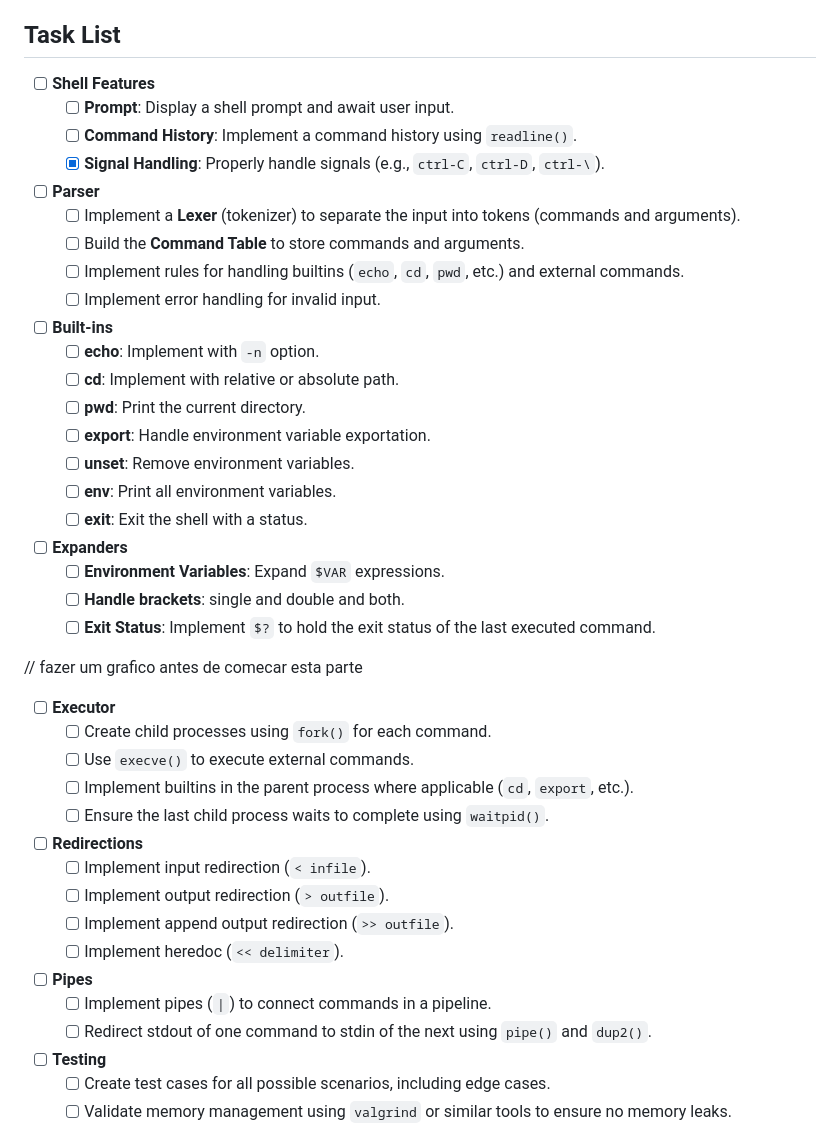
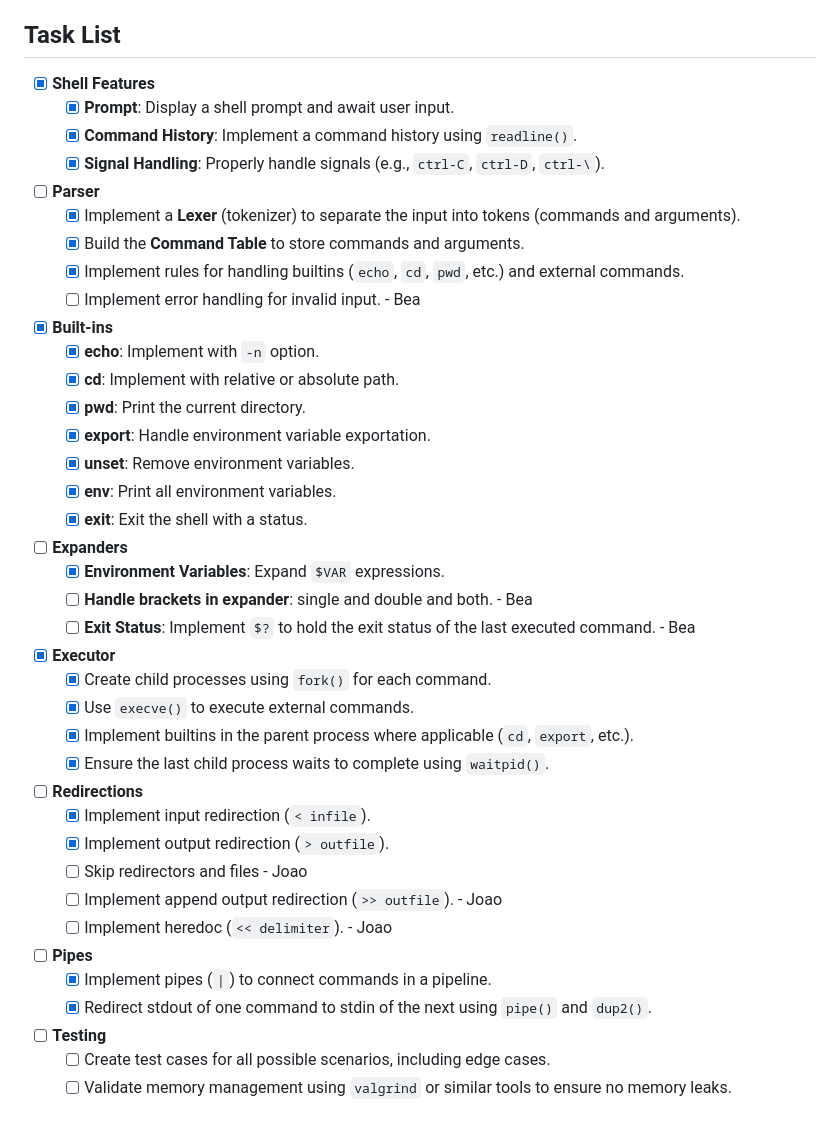
Before and after one commit to beapfalmeida/minishell, a Markdown page: README.md, the part around the change. GitHub-like rendering.

Commit message:
Update tasks.md

```diff
--- a/README.md
+++ b/README.md
@@ -80,47 +80,47 @@ These are the subsystems that make executing commands possible:
 - Subshells: Arguments between `` are executed and it's output is sent to the input of the shell.
 
 ## Task List
-- [ ] **Shell Features**
-  - [ ] **Prompt**: Display a shell prompt and await user input.
-  - [ ] **Command History**: Implement a command history using `readline()`.
+- [x] **Shell Features**
+  - [x] **Prompt**: Display a shell prompt and await user input.
+  - [x] **Command History**: Implement a command history using `readline()`.
   - [x] **Signal Handling**: Properly handle signals (e.g., `ctrl-C`, `ctrl-D`, `ctrl-\`).
 
 - [ ] **Parser**
-  - [ ] Implement a **Lexer** (tokenizer) to separate the input into tokens (commands and arguments).
-  - [ ] Build the **Command Table** to store commands and arguments.
-  - [ ] Implement rules for handling builtins (`echo`, `cd`, `pwd`, etc.) and external commands.
-  - [ ] Implement error handling for invalid input.
+  - [x] Implement a **Lexer** (tokenizer) to separate the input into tokens (commands and arguments).
+  - [x] Build the **Command Table** to store commands and arguments.
+  - [x] Implement rules for handling builtins (`echo`, `cd`, `pwd`, etc.) and external commands.
+  - [ ] Implement error handling for invalid input. - Bea
 
-- [ ] **Built-ins**
-  - [ ] **echo**: Implement with `-n` option.
-  - [ ] **cd**: Implement with relative or absolute path.
-  - [ ] **pwd**: Print the current directory.
-  - [ ] **export**: Handle environment variable exportation.
-  - [ ] **unset**: Remove environment variables.
-  - [ ] **env**: Print all environment variables.
-  - [ ] **exit**: Exit the shell with a status.
+- [x] **Built-ins**
+  - [x] **echo**: Implement with `-n` option.
+  - [x] **cd**: Implement with relative or absolute path.
+  - [x] **pwd**: Print the current directory.
+  - [x] **export**: Handle environment variable exportation.
+  - [x] **unset**: Remove environment variables.
+  - [x] **env**: Print all environment variables.
+  - [x] **exit**: Exit the shell with a status.
 
 - [ ] **Expanders**
-  - [ ] **Environment Variables**: Expand `$VAR` expressions.
-  - [ ] **Handle brackets**: single and double and both.
-  - [ ] **Exit Status**: Implement `$?` to hold the exit status of the last executed command.
+  - [x] **Environment Variables**: Expand `$VAR` expressions.
+  - [ ] **Handle brackets in expander**: single and double and both. - Bea
+  - [ ] **Exit Status**: Implement `$?` to hold the exit status of the last executed command. - Bea
 
-// fazer um grafico antes de comecar esta parte
-- [ ] **Executor**
-  - [ ] Create child processes using `fork()` for each command.
-  - [ ] Use `execve()` to execute external commands.
-  - [ ] Implement builtins in the parent process where applicable (`cd`, `export`, etc.).
-  - [ ] Ensure the last child process waits to complete using `waitpid()`.
+- [x] **Executor**
+  - [x] Create child processes using `fork()` for each command.
+  - [x] Use `execve()` to execute external commands.
+  - [x] Implement builtins in the parent process where applicable (`cd`, `export`, etc.).
+  - [x] Ensure the last child process waits to complete using `waitpid()`.
 
 - [ ] **Redirections**
-  - [ ] Implement input redirection (`< infile`).
-  - [ ] Implement output redirection (`> outfile`).
-  - [ ] Implement append output redirection (`>> outfile`).
-  - [ ] Implement heredoc (`<< delimiter`).
+  - [x] Implement input redirection (`< infile`).
+  - [x] Implement output redirection (`> outfile`).
+  - [ ] Skip redirectors and files - Joao
+  - [ ] Implement append output redirection (`>> outfile`). - Joao
+  - [ ] Implement heredoc (`<< delimiter`). - Joao
 
 - [ ] **Pipes**
-  - [ ] Implement pipes (`|`) to connect commands in a pipeline.
-  - [ ] Redirect stdout of one command to stdin of the next using `pipe()` and `dup2()`.
+  - [x] Implement pipes (`|`) to connect commands in a pipeline.
+  - [x] Redirect stdout of one command to stdin of the next using `pipe()` and `dup2()`.
 
 - [ ] **Testing**
   - [ ] Create test cases for all possible scenarios, including edge cases.
```
